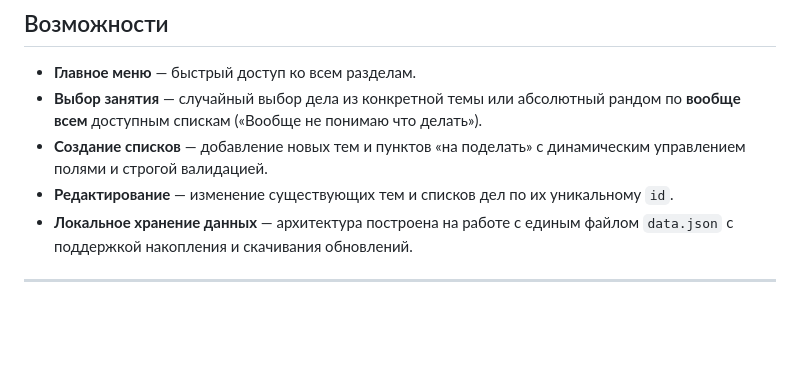
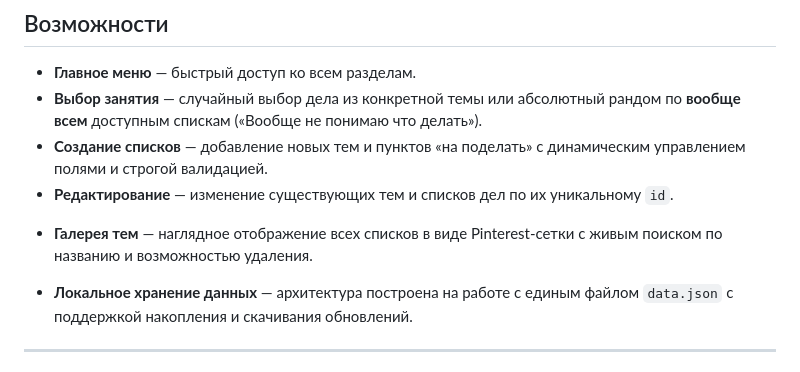
Before and after one commit to Aki-Raks/relax, a Markdown page: README.md, the part around the change. Rendered like a GitHub page; blank space fills up the shorter version.

Commit message:
отредактирован файл ридми

```diff
--- a/README.md
+++ b/README.md
@@ -10,6 +10,7 @@
 * **Выбор занятия** — случайный выбор дела из конкретной темы или абсолютный рандом по **вообще всем** доступным спискам («Вообще не понимаю что делать»).
 * **Создание списков** — добавление новых тем и пунктов «на поделать» с динамическим управлением полями и строгой валидацией.
 * **Редактирование** — изменение существующих тем и списков дел по их уникальному `id`.
+- **Галерея тем** — наглядное отображение всех списков в виде Pinterest-сетки с живым поиском по названию и возможностью удаления.
 * **Локальное хранение данных** — архитектура построена на работе с единым файлом `data.json` с поддержкой накопления и скачивания обновлений.
 
 ---
```
